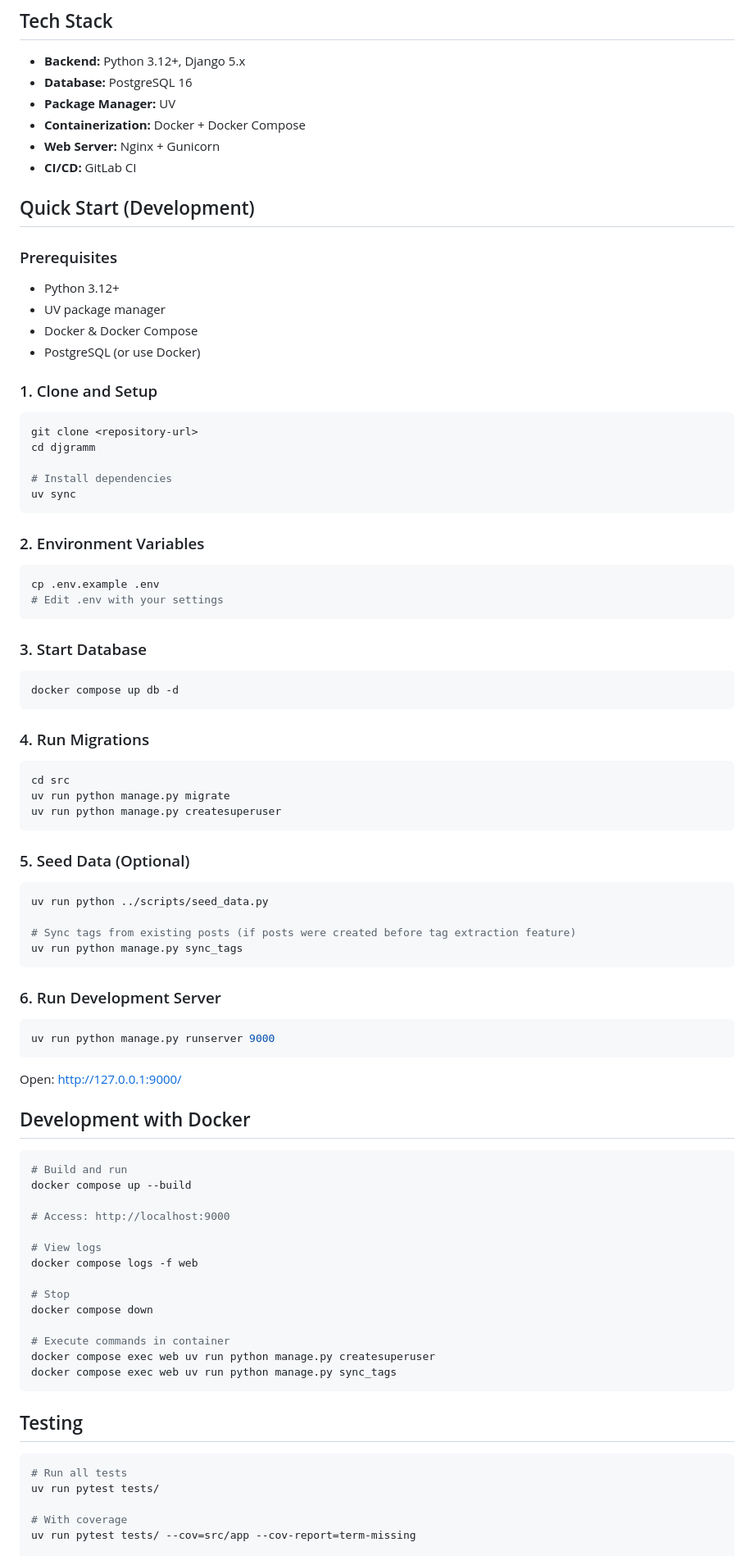
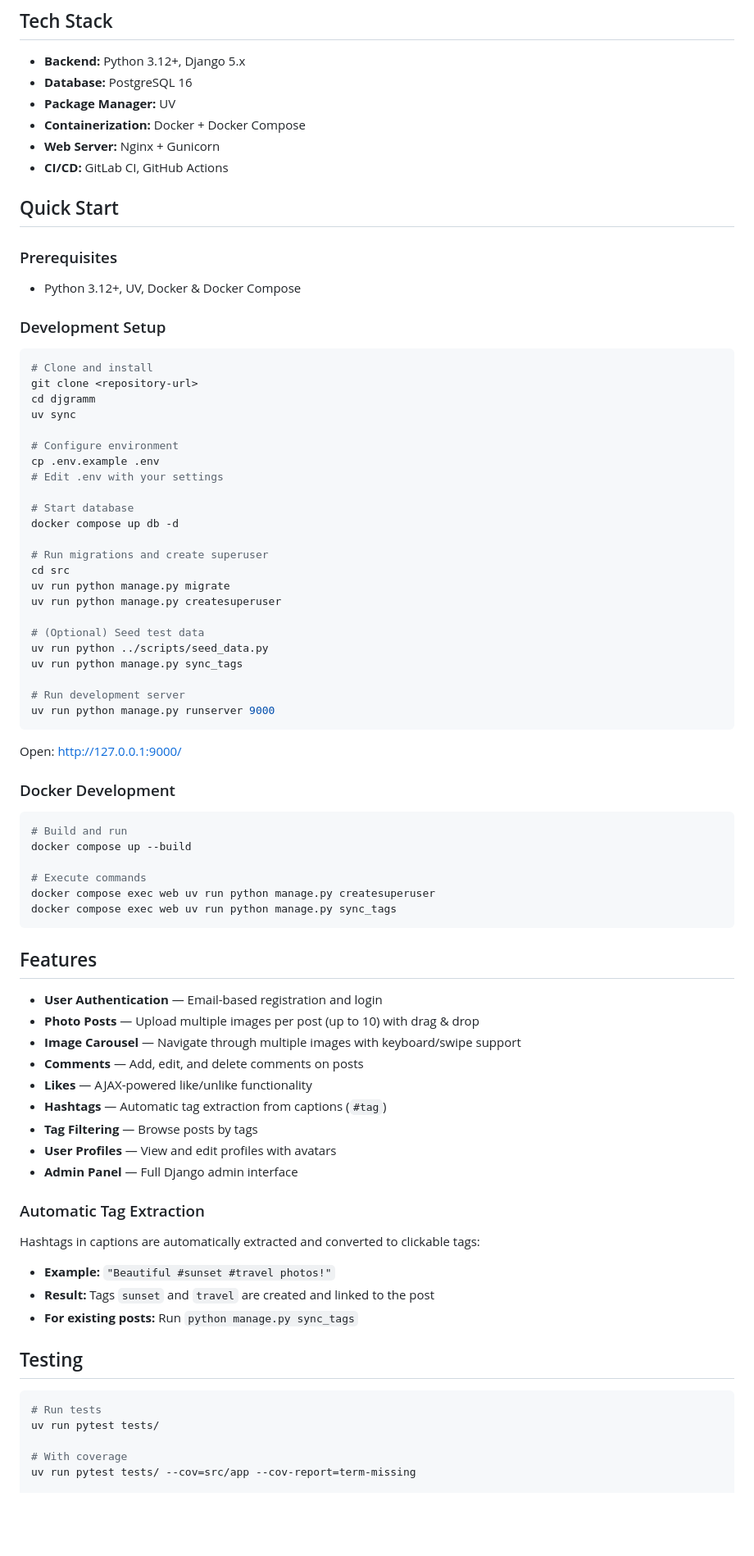
Before and after one commit to alexxxstep/djgramm, a Markdown page: README.md, the part around one of its changes. Shown at 82% size. Drawn GitHub-style; blank space fills up the shorter version.

Commit message:
docs: update README with comments and improved structure

````diff
--- a/README.md
+++ b/README.md
@@ -9,88 +9,79 @@ Instagram-like photo sharing application built with Django.
 - **Package Manager:** UV
 - **Containerization:** Docker + Docker Compose
 - **Web Server:** Nginx + Gunicorn
-- **CI/CD:** GitLab CI
+- **CI/CD:** GitLab CI, GitHub Actions
 
-## Quick Start (Development)
+## Quick Start
 
 ### Prerequisites
 
-- Python 3.12+
-- UV package manager
-- Docker & Docker Compose
-- PostgreSQL (or use Docker)
+- Python 3.12+, UV, Docker & Docker Compose
 
-### 1. Clone and Setup
+### Development Setup
 
 ```bash
+# Clone and install
 git clone <repository-url>
 cd djgramm
+uv sync
 
-# Install dependencies
-uv sync
-```
-
-### 2. Environment Variables
-
-```bash
+# Configure environment
 cp .env.example .env
 # Edit .env with your settings
-```
 
-### 3. Start Database
+# Start database
+docker compose up db -d
 
-```bash
-docker compose up db -d
-```
-
-### 4. Run Migrations
-
-```bash
+# Run migrations and create superuser
 cd src
 uv run python manage.py migrate
 uv run python manage.py createsuperuser
-```
 
-### 5. Seed Data (Optional)
+# (Optional) Seed test data
+uv run python ../scripts/seed_data.py
+uv run python manage.py sync_tags
 
-```bash
-uv run python ../scripts/seed_data.py
-
-# Sync tags from existing posts (if posts were created before tag extraction feature)
-uv run python manage.py sync_tags
-```
-
-### 6. Run Development Server
-
-```bash
+# Run development server
 uv run python manage.py runserver 9000
 ```
 
 Open: http://127.0.0.1:9000/
 
-## Development with Docker
+### Docker Development
 
 ```bash
 # Build and run
 docker compose up --build
 
-# Access: http://localhost:9000
-
-# View logs
-docker compose logs -f web
-
-# Stop
-docker compose down
-
-# Execute commands in container
+# Execute commands
 docker compose exec web uv run python manage.py createsuperuser
 docker compose exec web uv run python manage.py sync_tags
 ```
 
+## Features
+
+- **User Authentication** — Email-based registration and login
+- **Photo Posts** — Upload multiple images per post (up to 10) with drag & drop
+- **Image Carousel** — Navigate through multiple images with keyboard/swipe support
+- **Comments** — Add, edit, and delete comments on posts
+- **Likes** — AJAX-powered like/unlike functionality
+- **Hashtags** — Automatic tag extraction from captions (`#tag`)
+- **Tag Filtering** — Browse posts by tags
+- **User Profiles** — View and edit profiles with avatars
+- **Admin Panel** — Full Django admin interface
+
+### Automatic Tag Extraction
+
+Hashtags in captions are automatically extracted and converted to clickable tags:
+
+- **Example:** `"Beautiful #sunset #travel photos!"`
+- **Result:** Tags `sunset` and `travel` are created and linked to the post
+- **For existing posts:** Run `python manage.py sync_tags`
+
 ## Testing
 
 ```bash
-# Run all tests
+# Run tests
 uv run pytest tests/
 
 # With coverage
````
Also changed, not shown: other parts of README.md (+33 -56 lines).
